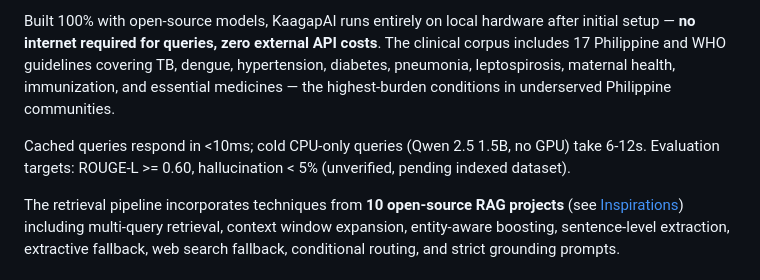
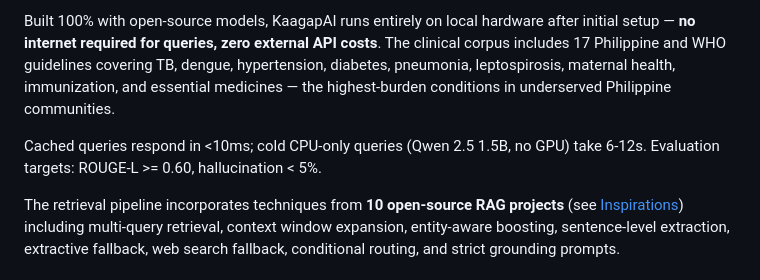
Before and after one commit to jmomugtong/KaagapAI, a Markdown page: README.md, the part around the change. GitHub-like rendering.

Commit message:
updated README metrics

```diff
--- a/README.md
+++ b/README.md
@@ -23,7 +23,7 @@ KaagapAI is a production-grade Retrieval-Augmented Generation (RAG) system built
 
 Built 100% with open-source models, KaagapAI runs entirely on local hardware after initial setup — **no internet required for queries, zero external API costs**. The clinical corpus includes 17 Philippine and WHO guidelines covering TB, dengue, hypertension, diabetes, pneumonia, leptospirosis, maternal health, immunization, and essential medicines — the highest-burden conditions in underserved Philippine communities.
 
-Cached queries respond in <10ms; cold CPU-only queries (Qwen 2.5 1.5B, no GPU) take 6-12s. Evaluation targets: ROUGE-L >= 0.60, hallucination < 5% (unverified, pending indexed dataset).
+Cached queries respond in <10ms; cold CPU-only queries (Qwen 2.5 1.5B, no GPU) take 6-12s. Evaluation targets: ROUGE-L >= 0.60, hallucination < 5%.
 
 The retrieval pipeline incorporates techniques from **10 open-source RAG projects** (see [Inspirations](#inspirations)) including multi-query retrieval, context window expansion, entity-aware boosting, sentence-level extraction, extractive fallback, web search fallback, conditional routing, and strict grounding prompts.
 
```
